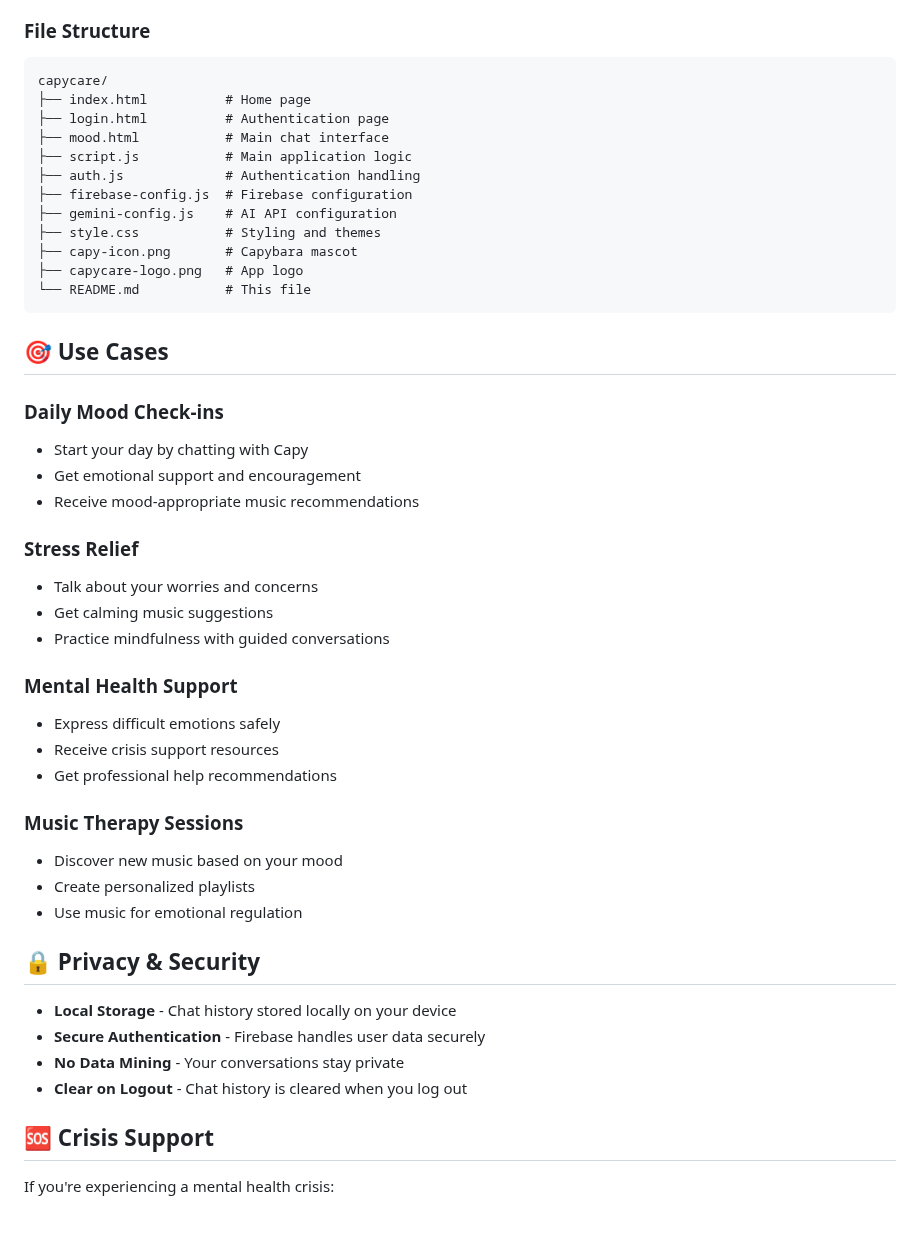
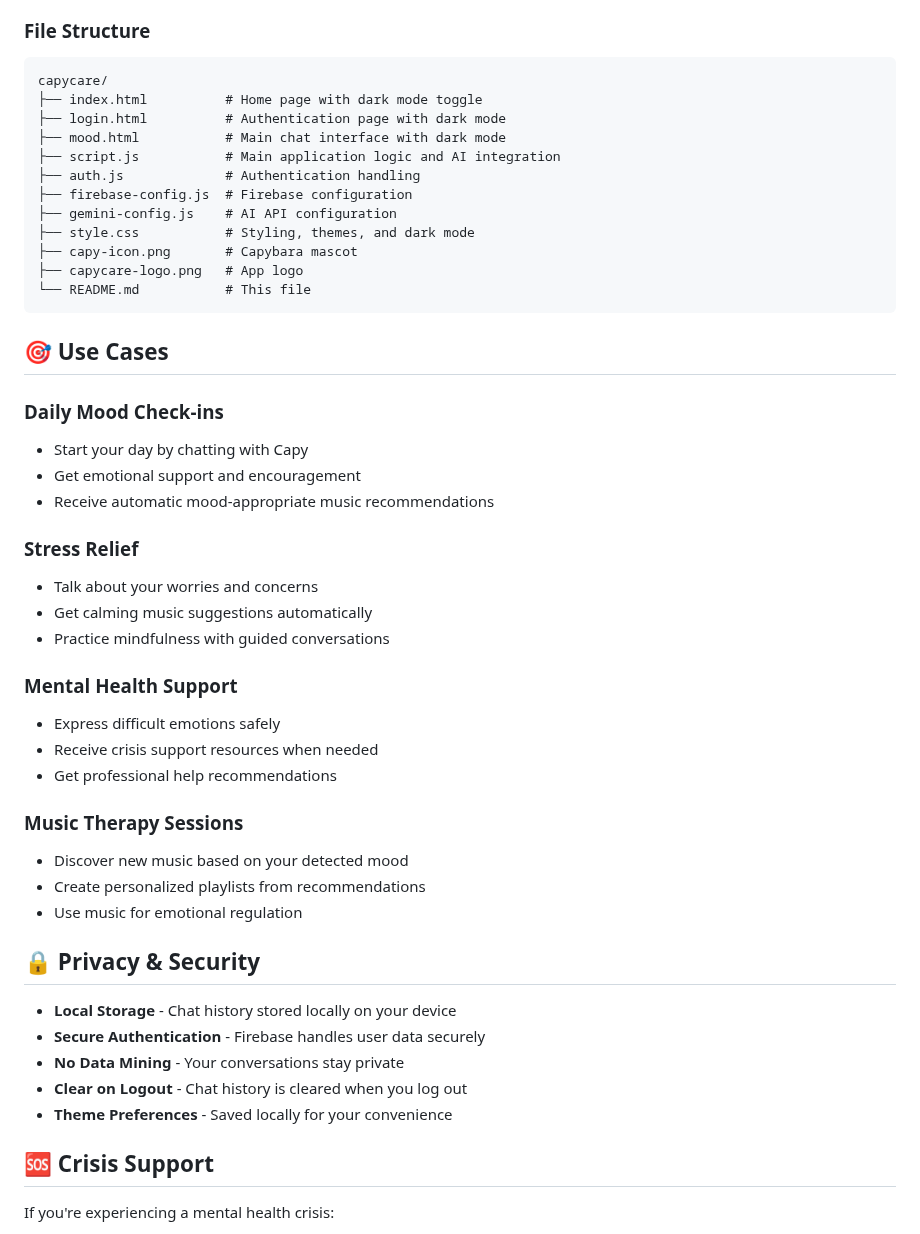
Before and after one commit to eileentyz/CapyCare-mood-tracker, a Markdown page: README.md, the part around one of its changes. Rendered like a GitHub page.

````diff
--- a/README.md
+++ b/README.md
@@ -70,14 +124,14 @@ A friendly AI-powered mood tracking and mental health companion app featuring Ca
 ### File Structure
 ```
 capycare/
-├── index.html          # Home page
-├── login.html          # Authentication page
-├── mood.html           # Main chat interface
-├── script.js           # Main application logic
+├── index.html          # Home page with dark mode toggle
+├── login.html          # Authentication page with dark mode
+├── mood.html           # Main chat interface with dark mode
+├── script.js           # Main application logic and AI integration
 ├── auth.js             # Authentication handling
 ├── firebase-config.js  # Firebase configuration
 ├── gemini-config.js    # AI API configuration
-├── style.css           # Styling and themes
+├── style.css           # Styling, themes, and dark mode
 ├── capy-icon.png       # Capybara mascot
 ├── capycare-logo.png   # App logo
 └── README.md           # This file
@@ -88,21 +142,21 @@ capycare/
 ### Daily Mood Check-ins
 - Start your day by chatting with Capy
 - Get emotional support and encouragement
-- Receive mood-appropriate music recommendations
+- Receive automatic mood-appropriate music recommendations
 
 ### Stress Relief
 - Talk about your worries and concerns
-- Get calming music suggestions
+- Get calming music suggestions automatically
 - Practice mindfulness with guided conversations
 
 ### Mental Health Support
 - Express difficult emotions safely
-- Receive crisis support resources
+- Receive crisis support resources when needed
 - Get professional help recommendations
 
 ### Music Therapy Sessions
-- Discover new music based on your mood
-- Create personalized playlists
+- Discover new music based on your detected mood
+- Create personalized playlists from recommendations
 - Use music for emotional regulation
 
 ## 🔒 Privacy & Security
@@ -111,6 +165,7 @@ capycare/
 - **Secure Authentication** - Firebase handles user data securely
 - **No Data Mining** - Your conversations stay private
 - **Clear on Logout** - Chat history is cleared when you log out
+- **Theme Preferences** - Saved locally for your convenience
 
 ## 🆘 Crisis Support
 
````
Also changed, not shown: other parts of README.md (+70 -16 lines).
